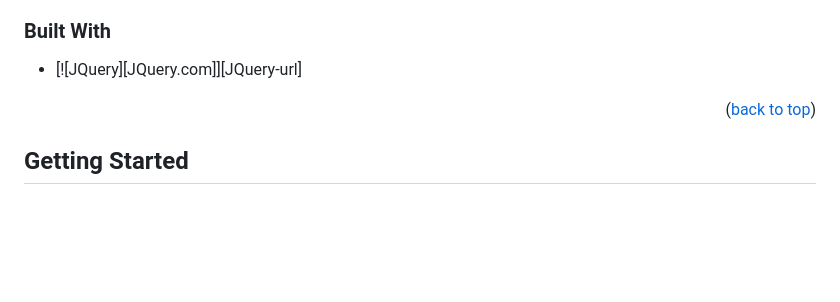
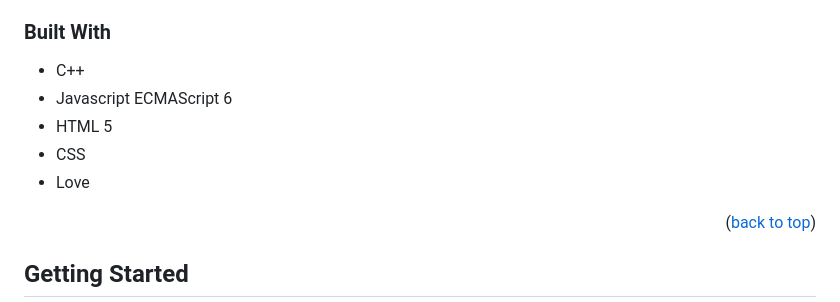
Before and after one commit to UniCT-WebDevelopment/Envy, a Markdown page: README.md, the part around one of its changes. Drawn GitHub-style; blank space fills up the shorter version.

```diff
--- a/README.md
+++ b/README.md
@@ -262,7 +255,11 @@ For each user home store :
 
 ### Built With
 
-* [![JQuery][JQuery.com]][JQuery-url]
+- C++
+- Javascript ECMAScript 6
+- HTML 5
+- CSS
+- Love
 
 <p align="right">(<a href="#readme-top">back to top</a>)</p>
 
```
Also changed, not shown: other parts of README.md (+2 -9 lines).
